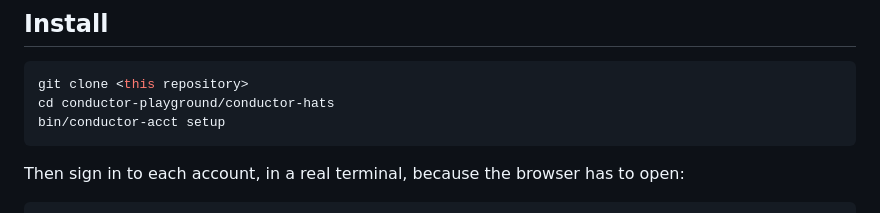
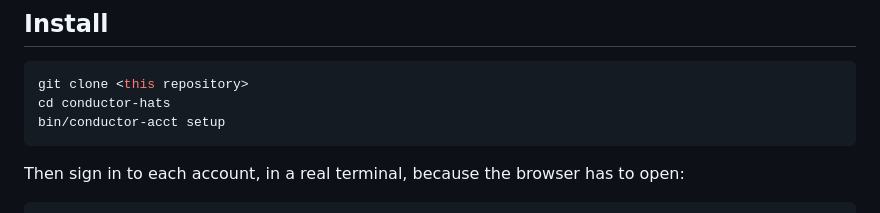
Before and after one commit to up1512001/conductor-hats, a Markdown page: README.md, the part around the change. GitHub-like rendering.

Commit message:
docs: fix the clone path left over from the subdirectory layout

````diff
--- a/README.md
+++ b/README.md
@@ -42,7 +42,7 @@ it. No other dependencies: everything here is POSIX shell.
 
 ```sh
 git clone <this repository>
-cd conductor-playground/conductor-hats
+cd conductor-hats
 bin/conductor-acct setup
 ```
 
````
